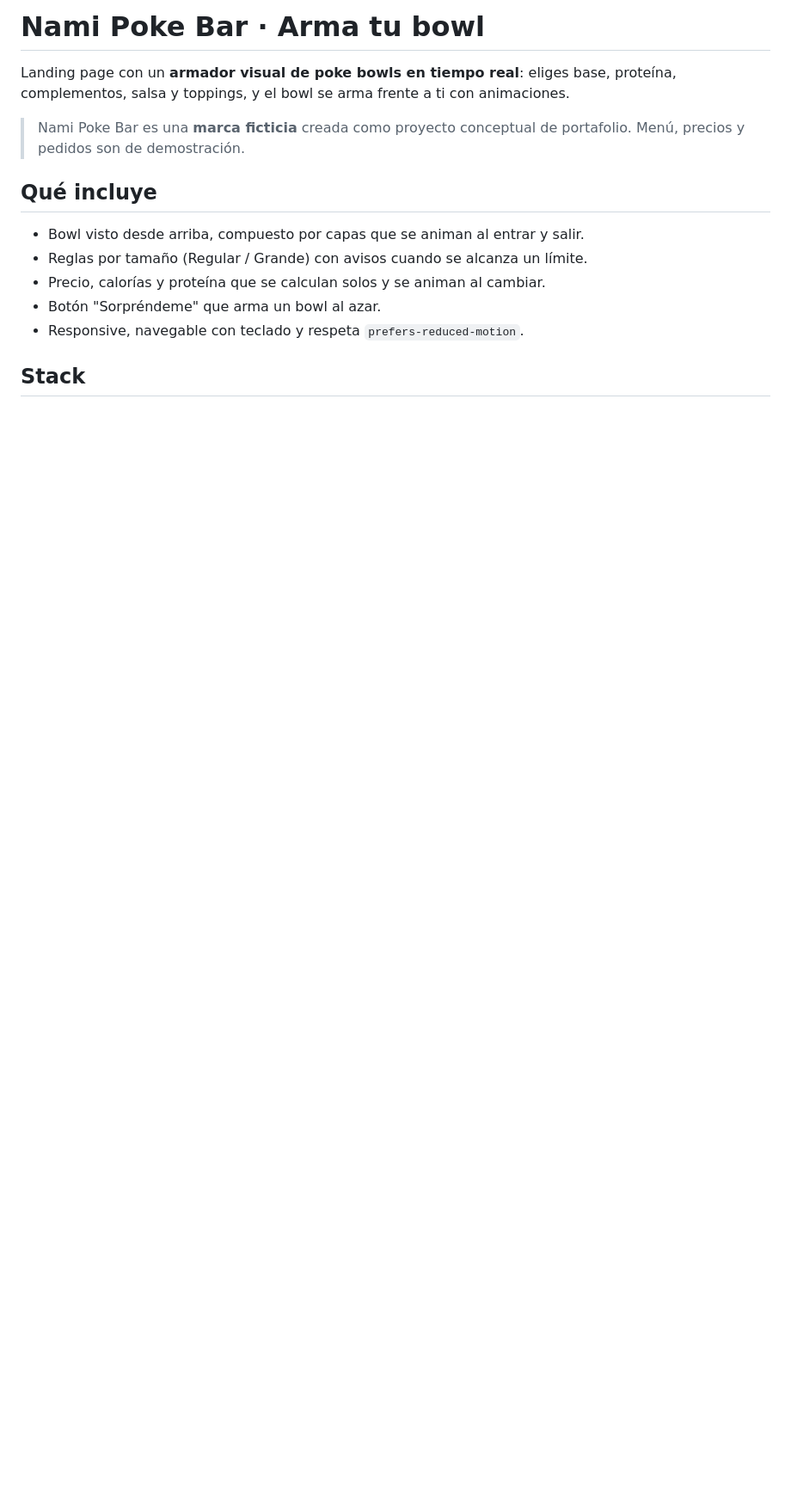
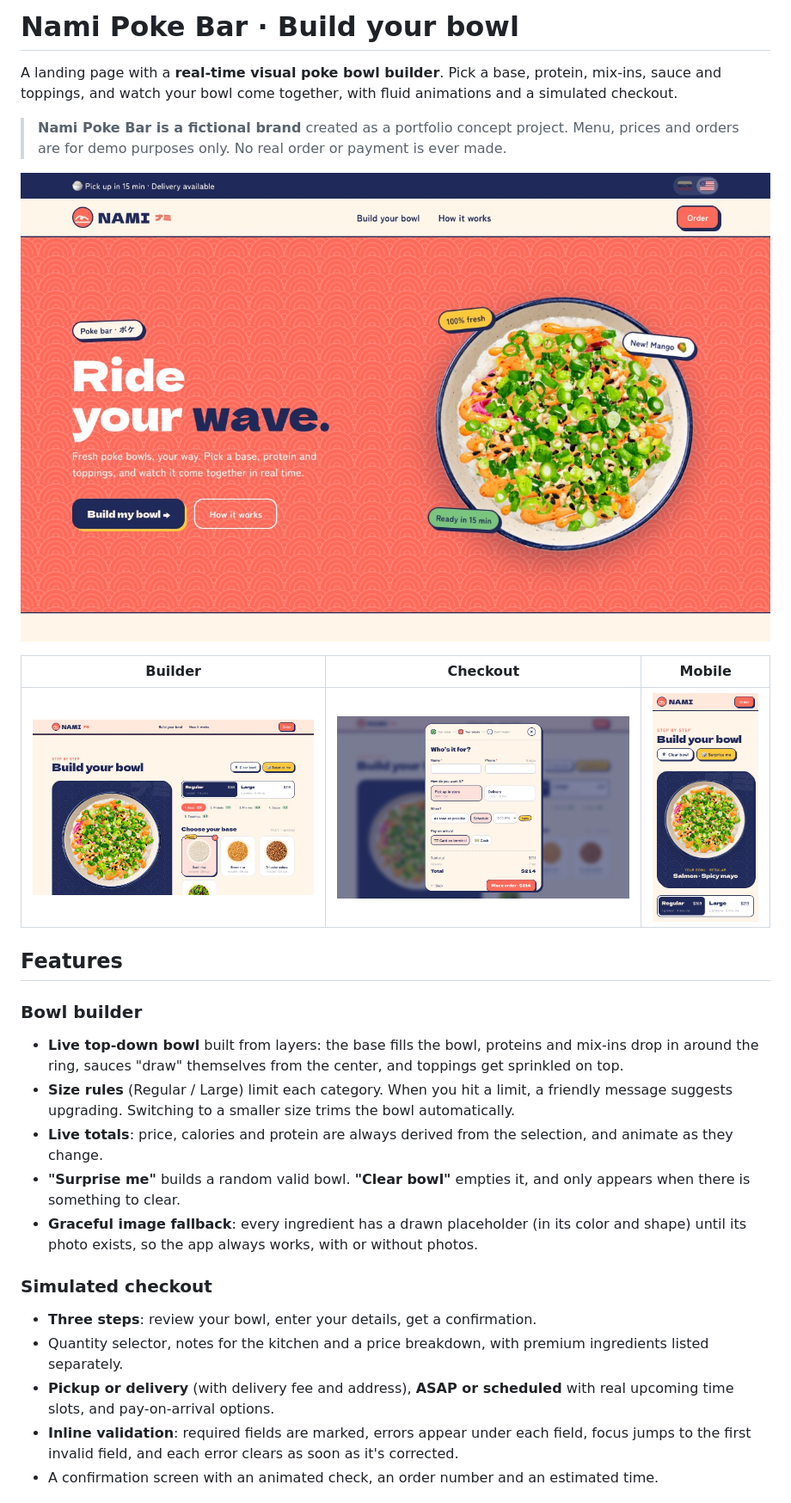
Before and after one commit to mgvillarreal/poke-bowl-configurator, a Markdown page: README.md, the part around one of its changes. Shown at 86% size. Drawn GitHub-style; pictures changed too: docs/screenshots/builder.jpg (added), docs/screenshots/checkout.jpg (added), docs/screenshots/hero.jpg (added); blank space fills up the shorter version.

Commit message:
README en inglés con capturas, accesibilidad y buenas prácticas
Co-Authored-By: Claude Opus 5.5 <noreply@anthropic.com>

```diff
--- a/README.md
+++ b/README.md
@@ -1,15 +1,28 @@
-# Nami Poke Bar · Arma tu bowl
+# Nami Poke Bar · Build your bowl
 
-Landing page con un **armador visual de poke bowls en tiempo real**: eliges base, proteína, complementos, salsa y toppings, y el bowl se arma frente a ti con animaciones.
+A landing page with a **real-time visual poke bowl builder**. Pick a base, protein, mix-ins, sauce and toppings, and watch your bowl come together, with fluid animations and a simulated checkout.
 
-> Nami Poke Bar es una **marca ficticia** creada como proyecto conceptual de portafolio. Menú, precios y pedidos son de demostración.
+> **Nami Poke Bar is a fictional brand** created as a portfolio concept project. Menu, prices and orders are for demo purposes only. No real order or payment is ever made.
 
-## Qué incluye
+![Hero section](docs/screenshots/hero.jpg)
 
-- Bowl visto desde arriba, compuesto por capas que se animan al entrar y salir.
-- Reglas por tamaño (Regular / Grande) con avisos cuando se alcanza un límite.
-- Precio, calorías y proteína que se calculan solos y se animan al cambiar.
-- Botón "Sorpréndeme" que arma un bowl al azar.
-- Responsive, navegable con teclado y respeta `prefers-reduced-motion`.
+| Builder | Checkout | Mobile |
+|---|---|---|
+| ![Bowl builder](docs/screenshots/builder.jpg) | ![Checkout modal](docs/screenshots/checkout.jpg) | ![Mobile view](docs/screenshots/mobile-builder.jpg) |
 
-## Stack
+## Features
+
+### Bowl builder
+- **Live top-down bowl** built from layers: the base fills the bowl, proteins and mix-ins drop in around the ring, sauces "draw" themselves from the center, and toppings get sprinkled on top.
+- **Size rules** (Regular / Large) limit each category. When you hit a limit, a friendly message suggests upgrading. Switching to a smaller size trims the bowl automatically.
+- **Live totals**: price, calories and protein are always derived from the selection, and animate as they change.
+- **"Surprise me"** builds a random valid bowl. **"Clear bowl"** empties it, and only appears when there is something to clear.
+- **Graceful image fallback**: every ingredient has a drawn placeholder (in its color and shape) until its photo exists, so the app always works, with or without photos.
+
+### Simulated checkout
+- **Three steps**: review your bowl, enter your details, get a confirmation.
+- Quantity selector, notes for the kitchen and a price breakdown, with premium ingredients listed separately.
+- **Pickup or delivery** (with delivery fee and address), **ASAP or scheduled** with real upcoming time slots, and pay-on-arrival options.
+- **Inline validation**: required fields are marked, errors appear under each field, focus jumps to the first invalid field, and each error clears as soon as it's corrected.
+- A confirmation screen with an animated check, an order number and an estimated time.
+
```
Also changed, not shown: other parts of README.md (+58 -13 lines).
